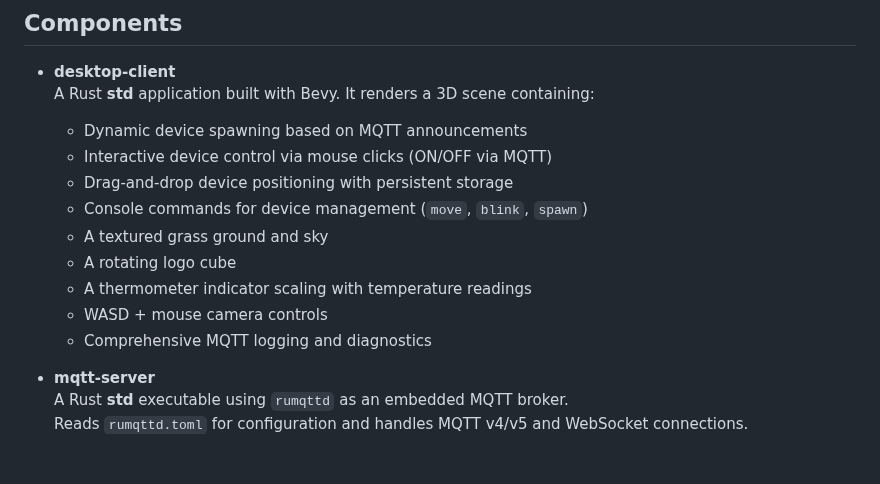
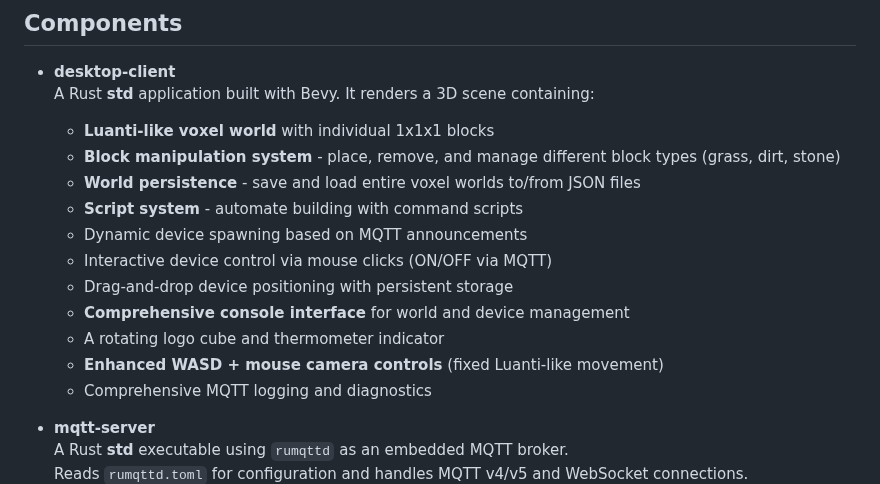
Before and after one commit to georgik/iotcraft, a Markdown page: README.md, the part around one of its changes. Drawn GitHub-style; blank space fills up the shorter version.

```diff
--- a/README.md
+++ b/README.md
@@ -9,14 +9,16 @@ IoTCraft is a multi-component Rust project showcasing MQTT-controlled IoT device
 
 - **desktop-client**
   A Rust **std** application built with Bevy. It renders a 3D scene containing:
+  - **Luanti-like voxel world** with individual 1x1x1 blocks
+  - **Block manipulation system** - place, remove, and manage different block types (grass, dirt, stone)
+  - **World persistence** - save and load entire voxel worlds to/from JSON files
+  - **Script system** - automate building with command scripts
   - Dynamic device spawning based on MQTT announcements
   - Interactive device control via mouse clicks (ON/OFF via MQTT)
   - Drag-and-drop device positioning with persistent storage
-  - Console commands for device management (`move`, `blink`, `spawn`)
-  - A textured grass ground and sky
-  - A rotating logo cube
-  - A thermometer indicator scaling with temperature readings
-  - WASD + mouse camera controls
+  - **Comprehensive console interface** for world and device management
+  - A rotating logo cube and thermometer indicator
+  - **Enhanced WASD + mouse camera controls** (fixed Luanti-like movement)
   - Comprehensive MQTT logging and diagnostics
 
 - **mqtt-server**
```
Also changed, not shown: other parts of README.md (+35 -1 lines).
